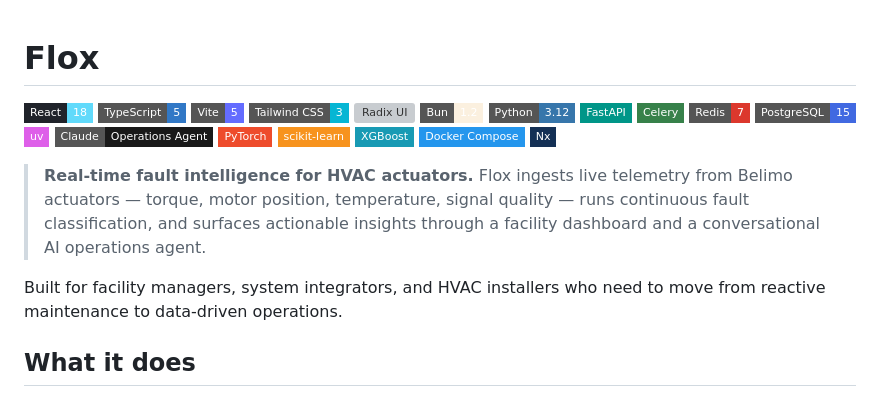
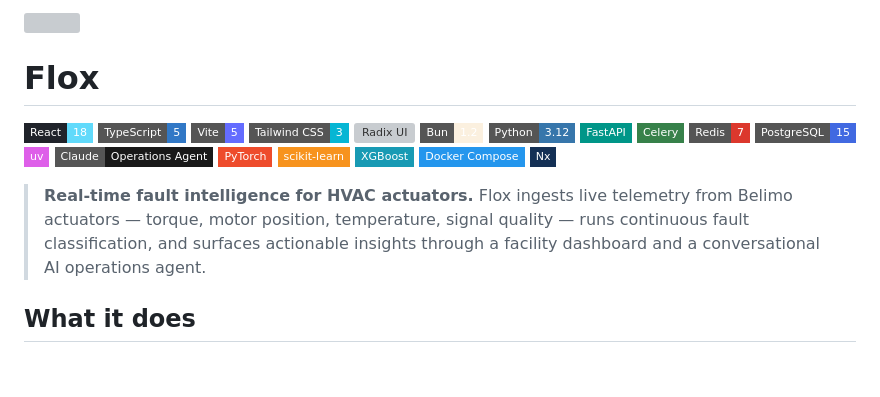
Before and after one commit to RestartDK/flox, a Markdown page: README.md, the part around one of its changes. Drawn GitHub-style; badges without logos; blank space fills up the shorter version; grey boxes are pictures that could not be loaded.

Commit message:
Enhance README with image and project details
Added an image and updated project description.

```diff
--- a/README.md
+++ b/README.md
@@ -22,7 +24,6 @@
 
 > **Real-time fault intelligence for HVAC actuators.** Flox ingests live telemetry from Belimo actuators — torque, motor position, temperature, signal quality — runs continuous fault classification, and surfaces actionable insights through a facility dashboard and a conversational AI operations agent.
 
-Built for facility managers, system integrators, and HVAC installers who need to move from reactive maintenance to data-driven operations.
 
 
 
```
Also changed, not shown: other parts of README.md (+2 -0 lines).
